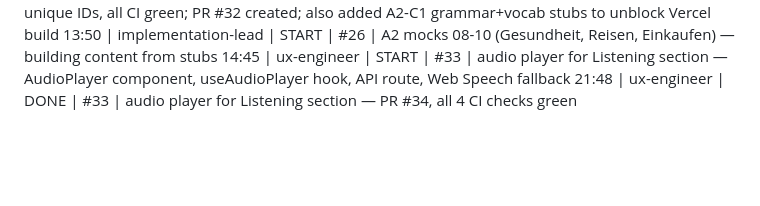
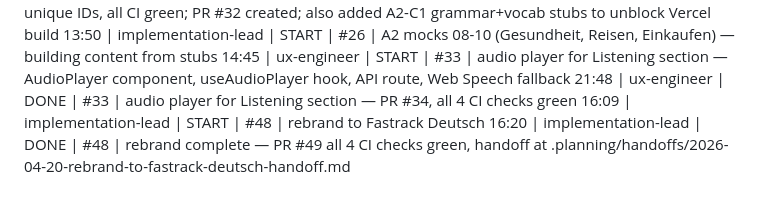
Before and after one commit to kirankbs/telc-fasttrack, a Markdown page: .planning/ACTIVITY-LOG.md, the part around the change. Rendered like a GitHub page; blank space fills up the shorter version.

```diff
--- a/.planning/ACTIVITY-LOG.md
+++ b/.planning/ACTIVITY-LOG.md
@@ -37,3 +37,5 @@ HH:MM | agent-name | START/DONE/BLOCKED | work-item-id | description
 13:50 | implementation-lead | START | #26 | A2 mocks 08-10 (Gesundheit, Reisen, Einkaufen) — building content from stubs
 14:45 | ux-engineer | START | #33 | audio player for Listening section — AudioPlayer component, useAudioPlayer hook, API route, Web Speech fallback
 21:48 | ux-engineer | DONE | #33 | audio player for Listening section — PR #34, all 4 CI checks green
+16:09 | implementation-lead | START | #48 | rebrand to Fastrack Deutsch
+16:20 | implementation-lead | DONE  | #48 | rebrand complete — PR #49 all 4 CI checks green, handoff at .planning/handoffs/2026-04-20-rebrand-to-fastrack-deutsch-handoff.md
```
Also changed, not shown: .planning/handoffs/2026-04-20-rebrand-to-fastrack-deutsch-handoff.md (added, +88 -0 lines), 1 other file.
